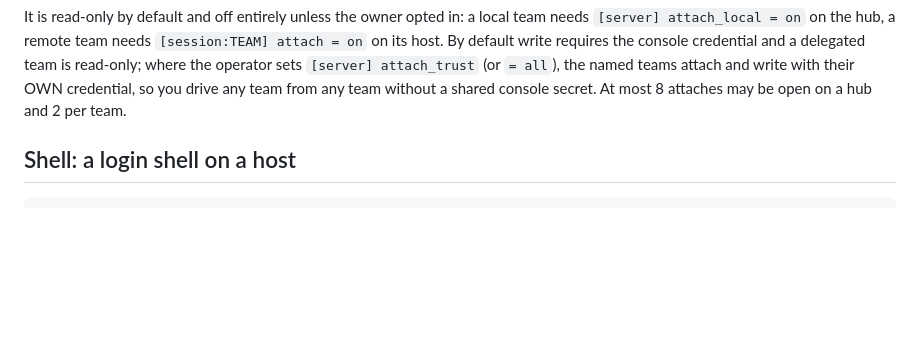
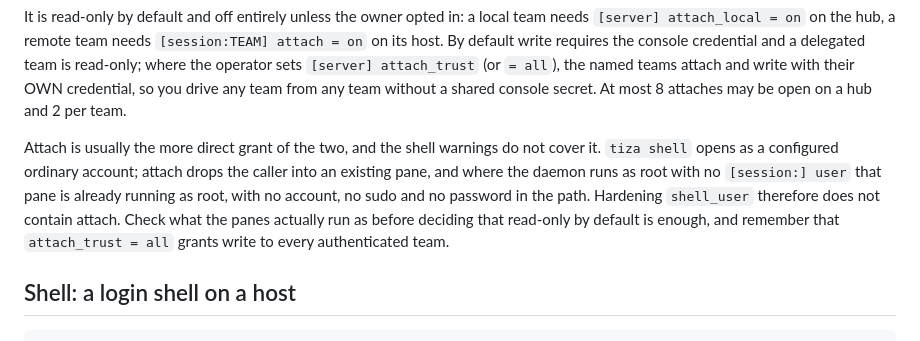
Before and after one commit to garacil/pizarra, a Markdown page: docs/cli.md, the part around the change. GitHub-like rendering; blank space fills up the shorter version.

Commit message:
docs: attach is the more direct grant, and shell_user does not contain it
The shell section warns that "never root" describes which uid is spawned and
tells the reader to check sudo for the configured account. Nothing said the
equivalent about attach, and for attach it is worse: attach does not spawn an
account at all, it drops the caller into an EXISTING pane, and where the daemon
runs as root with no [session:] user that pane is already root - no account, no
sudo, no password anywhere in the path.

A host owner who hardens shell_user believing the exposure is contained has not
contained it, which is precisely the wrong conclusion for the documentation to
invite.

```diff
--- a/docs/cli.md
+++ b/docs/cli.md
@@ -85,6 +85,15 @@ read-only; where the operator sets `[server] attach_trust` (or `= all`), the
 named teams attach and write with their OWN credential, so you drive any team
 from any team without a shared console secret. At most 8 attaches may be open on a
 hub and 2 per team.
+
+Attach is usually the more direct grant of the two, and the shell warnings do not
+cover it. `tiza shell` opens as a configured ordinary account; attach drops the
+caller into an existing pane, and where the daemon runs as root with no
+`[session:] user` that pane is already running as root, with no account, no sudo
+and no password in the path. Hardening `shell_user` therefore does not contain
+attach. Check what the panes actually run as before deciding that read-only by
+default is enough, and remember that `attach_trust = all` grants write to every
+authenticated team.
 
 ## Shell: a login shell on a host
 
```
